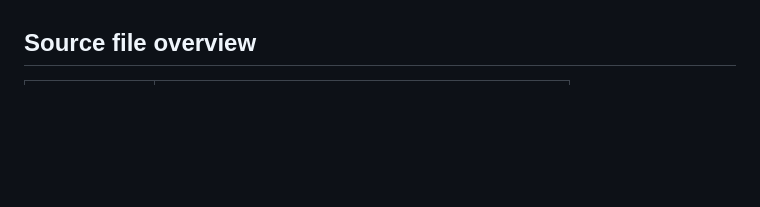
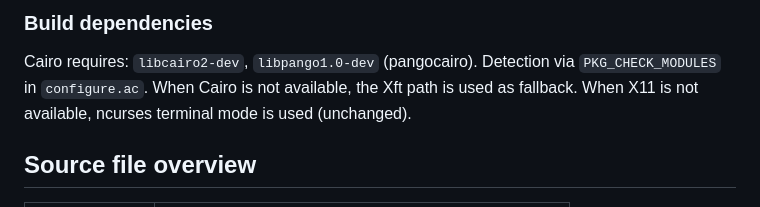
Before and after one commit to vejeta/xwpe, a Markdown page: HACKING.md, the part around one of its changes. GitHub-like rendering; blank space fills up the shorter version.

Commit message:
HACKING.md: document Cairo+Pango rendering architecture

```diff
--- a/HACKING.md
+++ b/HACKING.md
@@ -74,3 +156,10 @@ explicitly.
+### Build dependencies
+
+Cairo requires: `libcairo2-dev`, `libpango1.0-dev` (pangocairo).
+Detection via `PKG_CHECK_MODULES` in `configure.ac`.  When Cairo
+is not available, the Xft path is used as fallback.  When X11 is
+not available, ncurses terminal mode is used (unchanged).
+
 ## Source file overview
 
 | File | Purpose |
```
Also changed, not shown: other parts of HACKING.md (+82 -0 lines).
